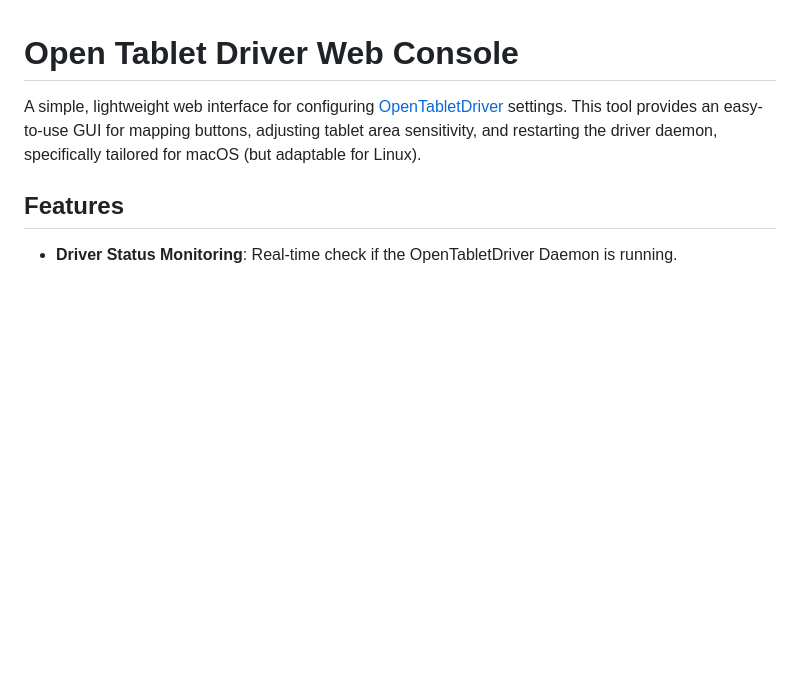
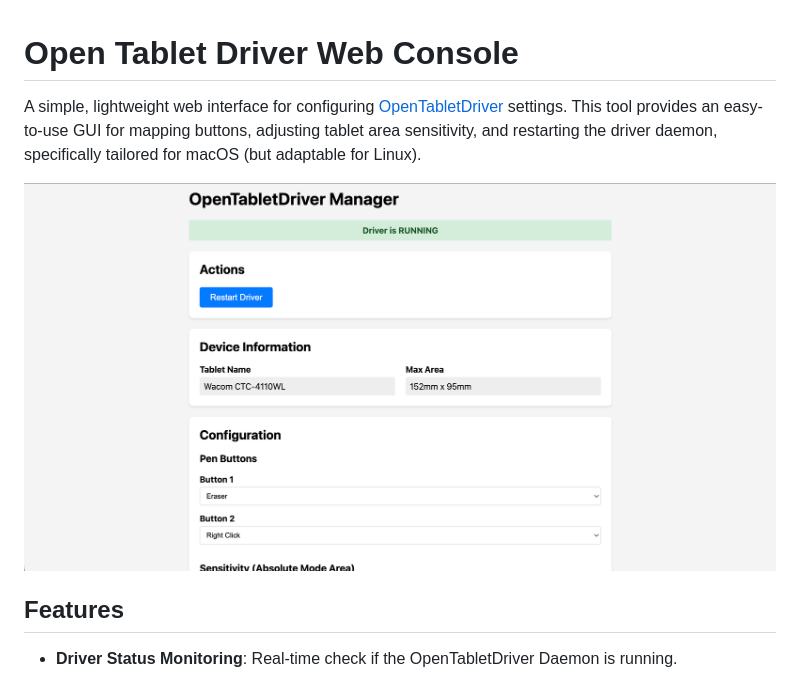
Before and after one commit to arjun1194/open-tablet-driver-web-console, a Markdown page: README.md, the part around the change. Drawn GitHub-style; pictures changed too: demo.png (added); blank space fills up the shorter version.

Commit message:
docs: add demo image to README

```diff
--- a/README.md
+++ b/README.md
@@ -1,6 +1,8 @@
 # Open Tablet Driver Web Console
 
 A simple, lightweight web interface for configuring [OpenTabletDriver](https://opentabletdriver.net/) settings. This tool provides an easy-to-use GUI for mapping buttons, adjusting tablet area sensitivity, and restarting the driver daemon, specifically tailored for macOS (but adaptable for Linux).
+
+![Web Console Demo](demo.png)
 
 ## Features
 
```
